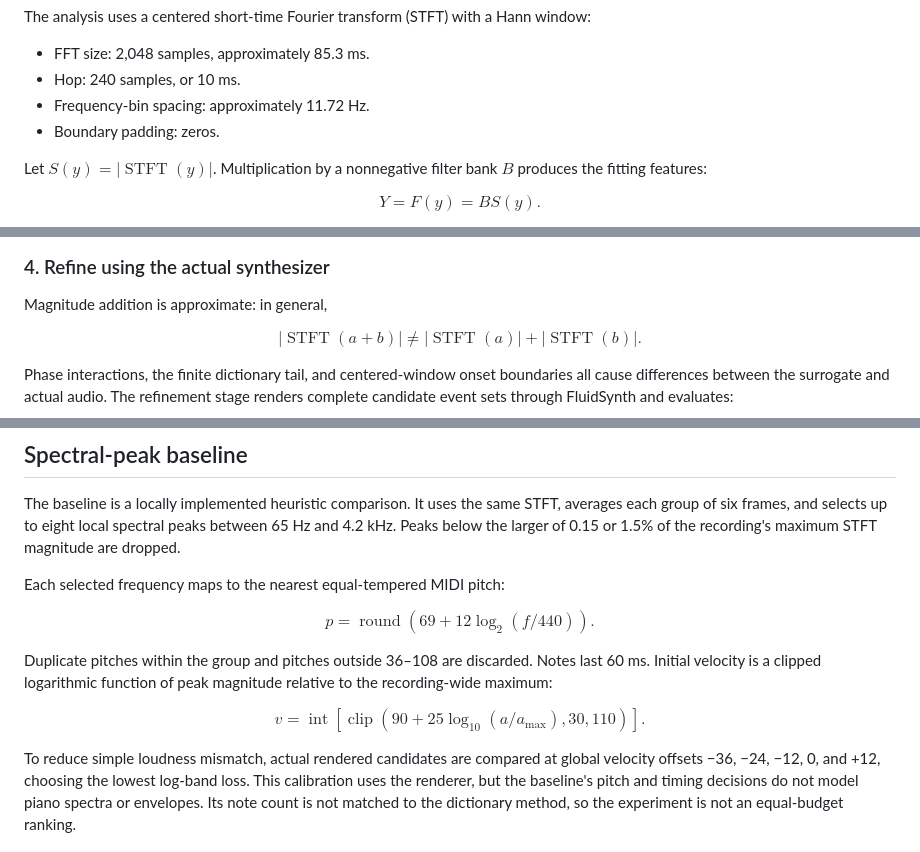
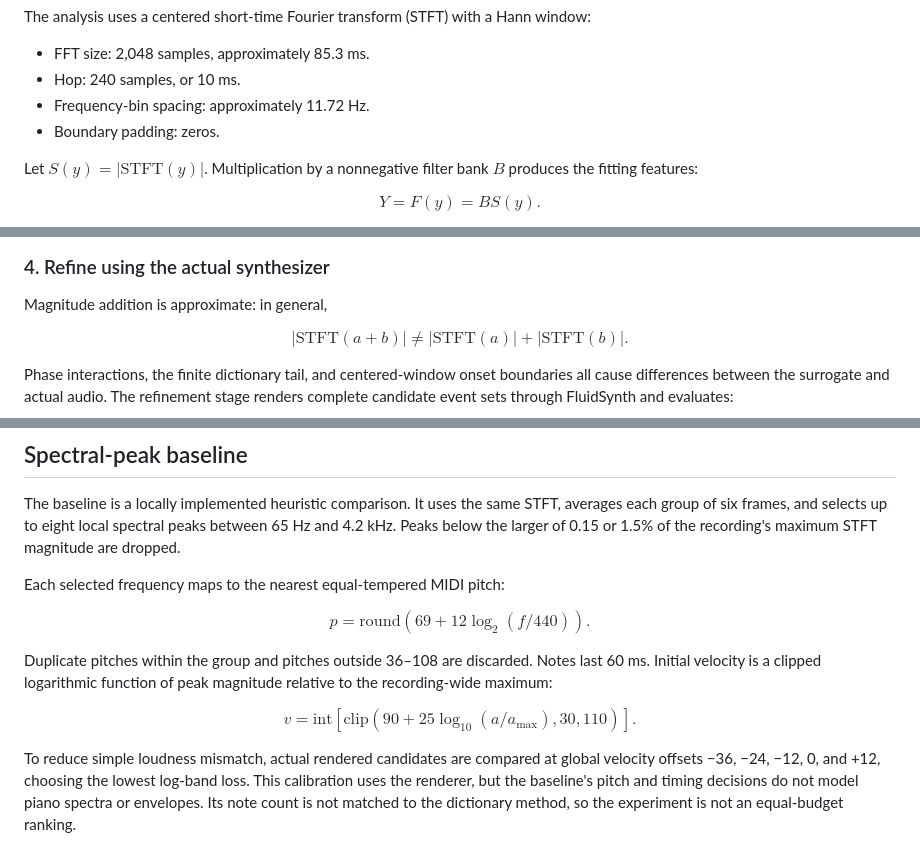
Before and after one commit to k-l-lambda/speaking-midi, a Markdown page: README.md, 3 parts joined by grey strips. Drawn GitHub-style.

Commit message:
docs: use compatible math operators in README

```diff
--- a/README.md
+++ b/README.md
@@ -160,7 +160,7 @@ The analysis uses a centered short-time Fourier transform (STFT) with a Hann win
 - Frequency-bin spacing: approximately 11.72 Hz.
 - Boundary padding: zeros.
 
-Let $S(y)=|\operatorname{STFT}(y)|$. Multiplication by a nonnegative filter bank $B$ produces the fitting features:
+Let $S(y)=|\mathrm{STFT}(y)|$. Multiplication by a nonnegative filter bank $B$ produces the fitting features:
 
 $$
 Y = F(y) = B S(y).
@@ -236,8 +236,8 @@ Search stops when no positive improvement remains or the iteration limit is reac
 Magnitude addition is approximate: in general,
 
 $$
-|\operatorname{STFT}(a+b)|
-\ne |\operatorname{STFT}(a)|+|\operatorname{STFT}(b)|.
+|\mathrm{STFT}(a+b)|
+\ne |\mathrm{STFT}(a)|+|\mathrm{STFT}(b)|.
 $$
 
 Phase interactions, the finite dictionary tail, and centered-window onset boundaries all cause differences between the surrogate and actual audio. The refinement stage renders complete candidate event sets through FluidSynth and evaluates:
@@ -276,13 +276,13 @@ The baseline is a locally implemented heuristic comparison. It uses the same STF
 Each selected frequency maps to the nearest equal-tempered MIDI pitch:
 
 $$
-p=\operatorname{round}\left(69+12\log_2(f/440)\right).
+p=\mathrm{round}\left(69+12\log_2(f/440)\right).
 $$
 
 Duplicate pitches within the group and pitches outside 36–108 are discarded. Notes last 60 ms. Initial velocity is a clipped logarithmic function of peak magnitude relative to the recording-wide maximum:
 
 $$
-v=\operatorname{int}\left[\operatorname{clip}
+v=\mathrm{int}\left[\mathrm{clip}
 \left(90+25\log_{10}(a/a_{\max}),30,110\right)\right].
 $$
 
```
Also changed, not shown: other parts of README.md (+1 -1 lines).
